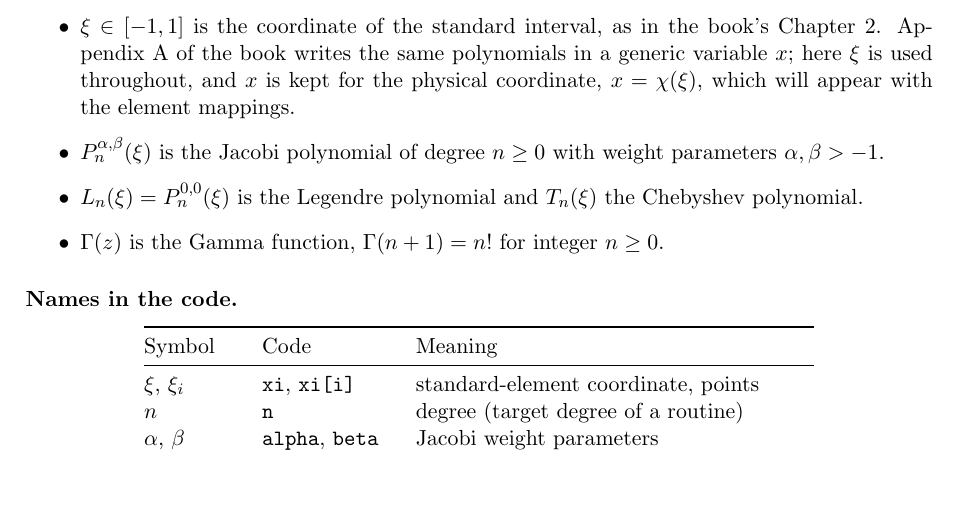
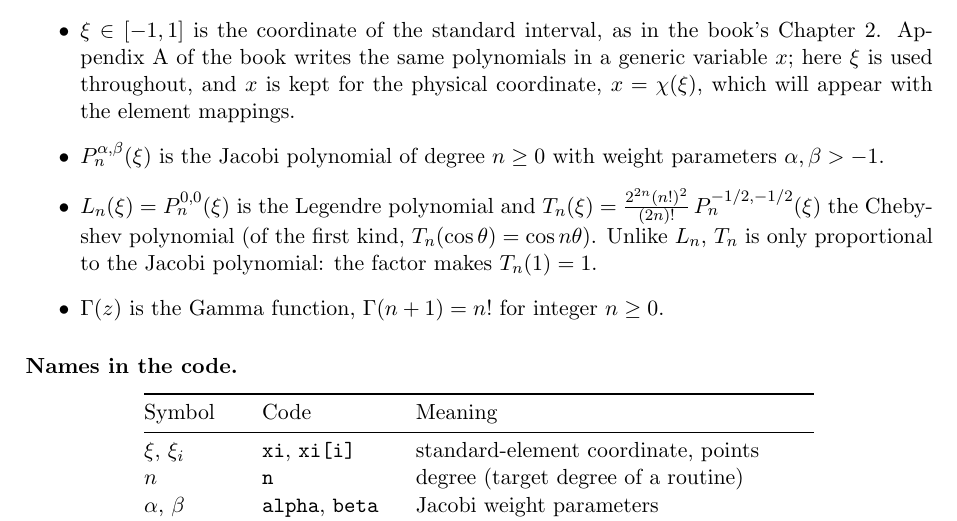
Before and after one commit to junqjr/DGHNOUTS, a LaTeX paper (docs/theory/dghnouts_theory.tex): part of page 2 of 15, cut so that both start at the same text, the shorter picture padded with empty space. Compiled offline with pdfLaTeX.

Commit message:
Theory: write the Chebyshev polynomial as a Jacobi polynomial in the notation
Co-Authored-By: Claude Opus 5.5 <noreply@anthropic.com>
Claude-Session: https://claude.ai/code/session_01SvU44jLM9ZvRYPGWBXrHGj

```diff
--- a/docs/theory/dghnouts_theory.tex
+++ b/docs/theory/dghnouts_theory.tex
@@ -77,7 +77,10 @@ in the module \code{include/jacobi.hpp}.
   \item $\Pab{n}(\xi)$ is the Jacobi polynomial of degree $n \ge 0$ with
         weight parameters $\alpha,\beta > -1$.
   \item $L_n(\xi) = \Jac{n}{0}{0}(\xi)$ is the Legendre polynomial and
-        $T_n(\xi)$ the Chebyshev polynomial.
+        $T_n(\xi) = \frac{2^{2n}(n!)^2}{(2n)!}\,\Jac{n}{-1/2}{-1/2}(\xi)$ the
+        Chebyshev polynomial (of the first kind, $T_n(\cos\theta)=\cos n\theta$).
+        Unlike $L_n$, $T_n$ is only proportional to the Jacobi polynomial:
+        the factor makes $T_n(1)=1$.
   \item $\Gamma(z)$ is the Gamma function, $\Gamma(n+1)=n!$ for integer $n\ge0$.
 \end{itemize}
 
```
